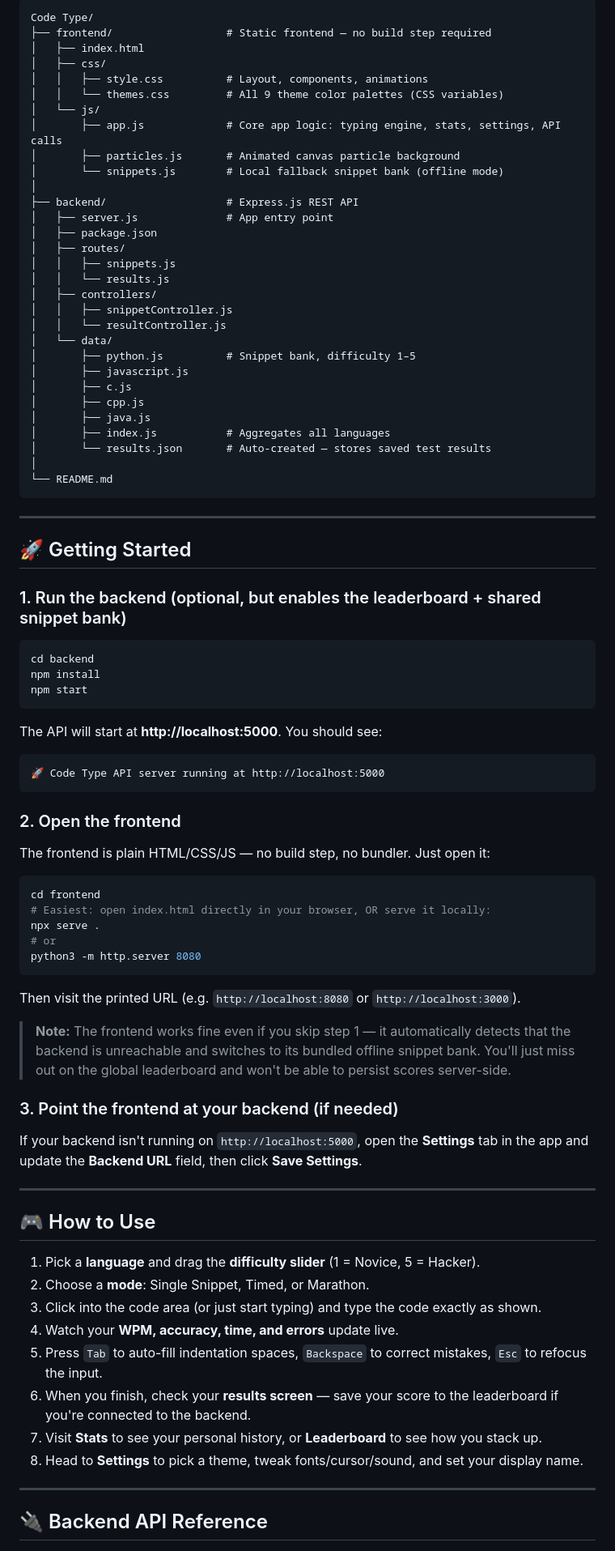
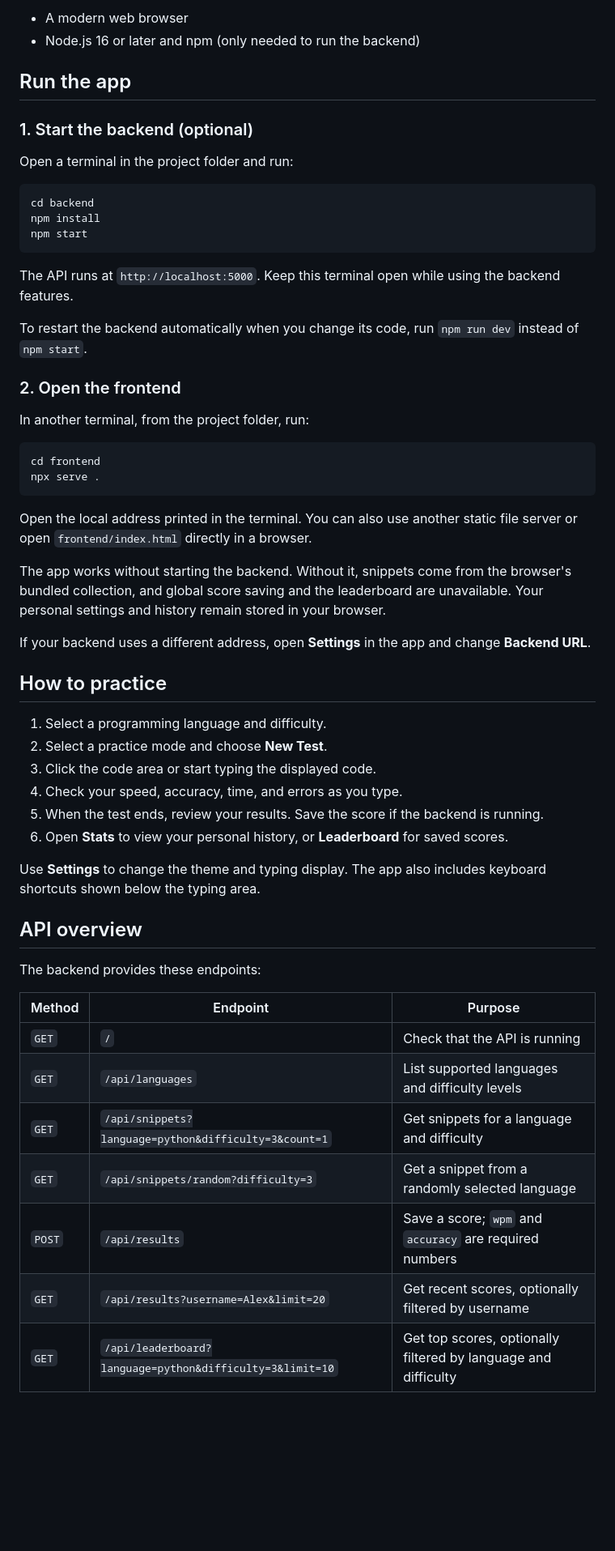
Before and after one commit to DhanishRai/Code-Type, a Markdown page: README.md, the part around one of its changes. Shown at 81% size. Rendered like a GitHub page; blank space fills up the shorter version.

````diff
--- a/README.md
+++ b/README.md
@@ -33,42 +30,12 @@ The interface is fully themeable (9 built-in "ultra" visual themes with animated
 
-```
-Code Type/
-├── frontend/                  # Static frontend — no build step required
-│   ├── index.html
-│   ├── css/
-│   │   ├── style.css          # Layout, components, animations
-│   │   └── themes.css         # All 9 theme color palettes (CSS variables)
-│   └── js/
-│       ├── app.js             # Core app logic: typing engine, stats, settings, API calls
-│       ├── particles.js       # Animated canvas particle background
-│       └── snippets.js        # Local fallback snippet bank (offline mode)
-│
-├── backend/                   # Express.js REST API
-│   ├── server.js              # App entry point
-│   ├── package.json
-│   ├── routes/
-│   │   ├── snippets.js
-│   │   └── results.js
-│   ├── controllers/
-│   │   ├── snippetController.js
-│   │   └── resultController.js
-│   └── data/
-│       ├── python.js          # Snippet bank, difficulty 1–5
-│       ├── javascript.js
-│       ├── c.js
-│       ├── cpp.js
-│       ├── java.js
-│       ├── index.js           # Aggregates all languages
-│       └── results.json       # Auto-created — stores saved test results
-│
-└── README.md
-```
+- A modern web browser
+- Node.js 16 or later and npm (only needed to run the backend)
 
----
+## Run the app
 
-## 🚀 Getting Started
+### 1. Start the backend (optional)
 
-### 1. Run the backend (optional, but enables the leaderboard + shared snippet bank)
+Open a terminal in the project folder and run:
 
 ```bash
 cd backend
@@ -76,46 +43,47 @@ npm install
 npm start
 ```
 
-The API will start at **http://localhost:5000**. You should see:
+The API runs at `http://localhost:5000`. Keep this terminal open while using the backend features.
 
-```
-🚀 Code Type API server running at http://localhost:5000
-```
+To restart the backend automatically when you change its code, run `npm run dev` instead of `npm start`.
 
 ### 2. Open the frontend
 
-The frontend is plain HTML/CSS/JS — no build step, no bundler. Just open it:
+In another terminal, from the project folder, run:
 
 ```bash
 cd frontend
-# Easiest: open index.html directly in your browser, OR serve it locally:
 npx serve .
-# or
-python3 -m http.server 8080
 ```
 
-Then visit the printed URL (e.g. `http://localhost:8080` or `http://localhost:3000`).
+Open the local address printed in the terminal. You can also use another static file server or open `frontend/index.html` directly in a browser.
 
-> **Note:** The frontend works fine even if you skip step 1 — it automatically detects that the backend is unreachable and switches to its bundled offline snippet bank. You'll just miss out on the global leaderboard and won't be able to persist scores server-side.
+The app works without starting the backend. Without it, snippets come from the browser's bundled collection, and global score saving and the leaderboard are unavailable. Your personal settings and history remain stored in your browser.
 
-### 3. Point the frontend at your backend (if needed)
+If your backend uses a different address, open **Settings** in the app and change **Backend URL**.
 
-If your backend isn't running on `http://localhost:5000`, open the **Settings** tab in the app and update the **Backend URL** field, then click **Save Settings**.
+## How to practice
 
----
+1. Select a programming language and difficulty.
+2. Select a practice mode and choose **New Test**.
+3. Click the code area or start typing the displayed code.
+4. Check your speed, accuracy, time, and errors as you type.
+5. When the test ends, review your results. Save the score if the backend is running.
+6. Open **Stats** to view your personal history, or **Leaderboard** for saved scores.
 
-## 🎮 How to Use
+Use **Settings** to change the theme and typing display. The app also includes keyboard shortcuts shown below the typing area.
 
-1. Pick a **language** and drag the **difficulty slider** (1 = Novice, 5 = Hacker).
-2. Choose a **mode**: Single Snippet, Timed, or Marathon.
-3. Click into the code area (or just start typing) and type the code exactly as shown.
-4. Watch your **WPM, accuracy, time, and errors** update live.
-5. Press `Tab` to auto-fill indentation spaces, `Backspace` to correct mistakes, `Esc` to refocus the input.
-6. When you finish, check your **results screen** — save your score to the leaderboard if you're connected to the backend.
-7. Visit **Stats** to see your personal history, or **Leaderboard** to see how you stack up.
-8. Head to **Settings** to pick a theme, tweak fonts/cursor/sound, and set your display name.
+## API overview
 
----
+The backend provides these endpoints:
 
-## 🔌 Backend API Reference
+| Method | Endpoint | Purpose |
+|---|---|---|
+| `GET` | `/` | Check that the API is running |
+| `GET` | `/api/languages` | List supported languages and difficulty levels |
+| `GET` | `/api/snippets?language=python&difficulty=3&count=1` | Get snippets for a language and difficulty |
+| `GET` | `/api/snippets/random?difficulty=3` | Get a snippet from a randomly selected language |
+| `POST` | `/api/results` | Save a score; `wpm` and `accuracy` are required numbers |
+| `GET` | `/api/results?username=Alex&limit=20` | Get recent scores, optionally filtered by username |
+| `GET` | `/api/leaderboard?language=python&difficulty=3&limit=10` | Get top scores, optionally filtered by language and difficulty |
 
````
Also changed, not shown: other parts of README.md (+38 -51 lines).
